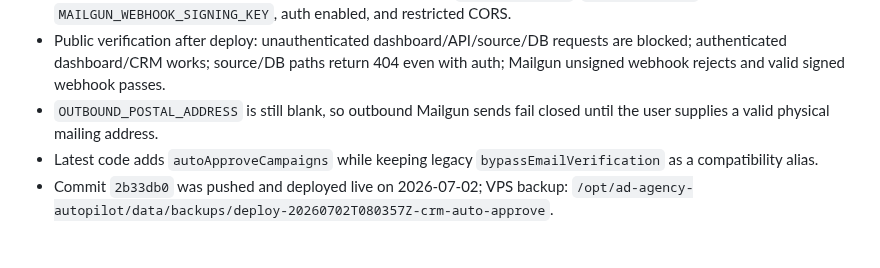
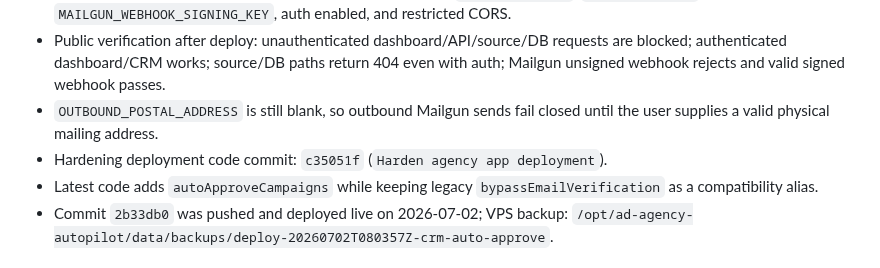
Before and after one commit to mcssc25/automatedadagency, a Markdown page: MEMORY.md, the part around the change. GitHub-like rendering.

Commit message:
Update hardening deployment handoff

```diff
--- a/MEMORY.md
+++ b/MEMORY.md
@@ -51,6 +51,7 @@ Last updated: 2026-07-02
 - Hardening update was deployed to VPS on 2026-07-02 with `ADMIN_PASSWORD`, `PUBLIC_APP_URL`, `MAILGUN_WEBHOOK_SIGNING_KEY`, auth enabled, and restricted CORS.
 - Public verification after deploy: unauthenticated dashboard/API/source/DB requests are blocked; authenticated dashboard/CRM works; source/DB paths return 404 even with auth; Mailgun unsigned webhook rejects and valid signed webhook passes.
 - `OUTBOUND_POSTAL_ADDRESS` is still blank, so outbound Mailgun sends fail closed until the user supplies a valid physical mailing address.
+- Hardening deployment code commit: `c35051f` (`Harden agency app deployment`).
 - Latest code adds `autoApproveCampaigns` while keeping legacy `bypassEmailVerification` as a compatibility alias.
 - Commit `2b33db0` was pushed and deployed live on 2026-07-02; VPS backup: `/opt/ad-agency-autopilot/data/backups/deploy-20260702T080357Z-crm-auto-approve`.
 
```
Also changed, not shown: handoff.md (+3 -2 lines).
